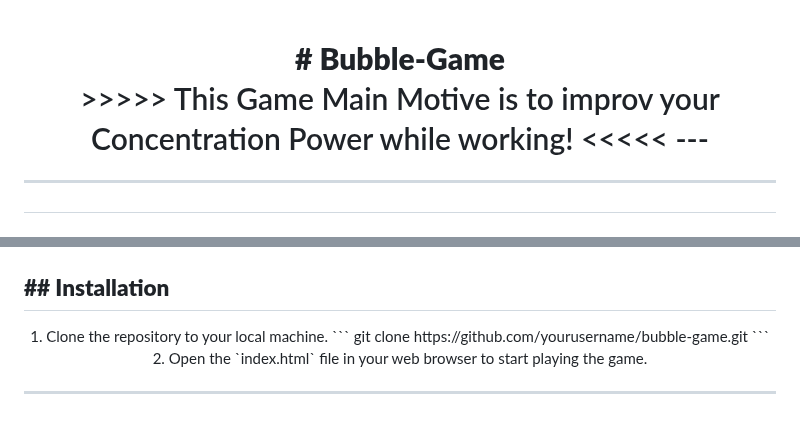
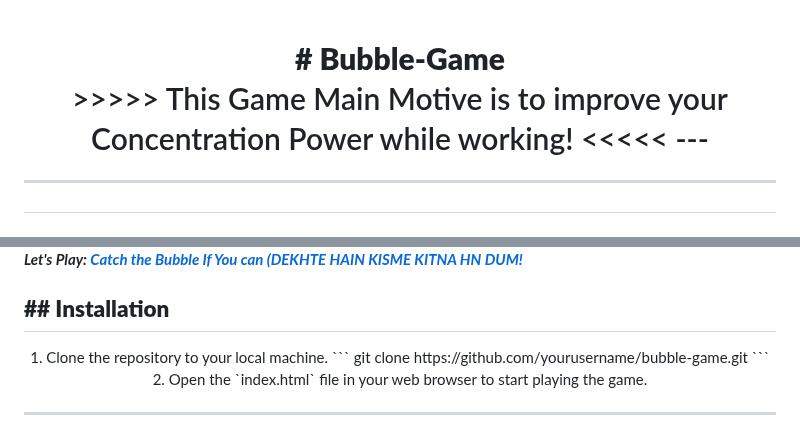
Before and after one commit to BlockNotes-4515/Bubble-Game, a Markdown page: README.md, 2 parts joined by grey strips. GitHub-like rendering.

```diff
--- a/README.md
+++ b/README.md
@@ -1,6 +1,6 @@
 <h1><center><b># Bubble-Game</b></center>
 <p align="center">
->>>>> This Game Main Motive is to improv your Concentration Power while working! <<<<<
+>>>>> This Game Main Motive is to improve your Concentration Power while working! <<<<<
 ---
 </p>
 <hr>
@@ -57,5 +57,5 @@ Bubble Game is a simple and addictive web-based game where players need to click
 </div>
-
+<p><b><i> Let's Play: <a href="https://blocknotes-4515.github.io/Bubble-Game/">Catch the Bubble If You can (DEKHTE HAIN KISME KITNA HN DUM!</b></p>
 
 <h2><b>## Installation</b></h2>
 <p align="center">
```
Also changed, not shown: other parts of README.md (+2 -2 lines).
